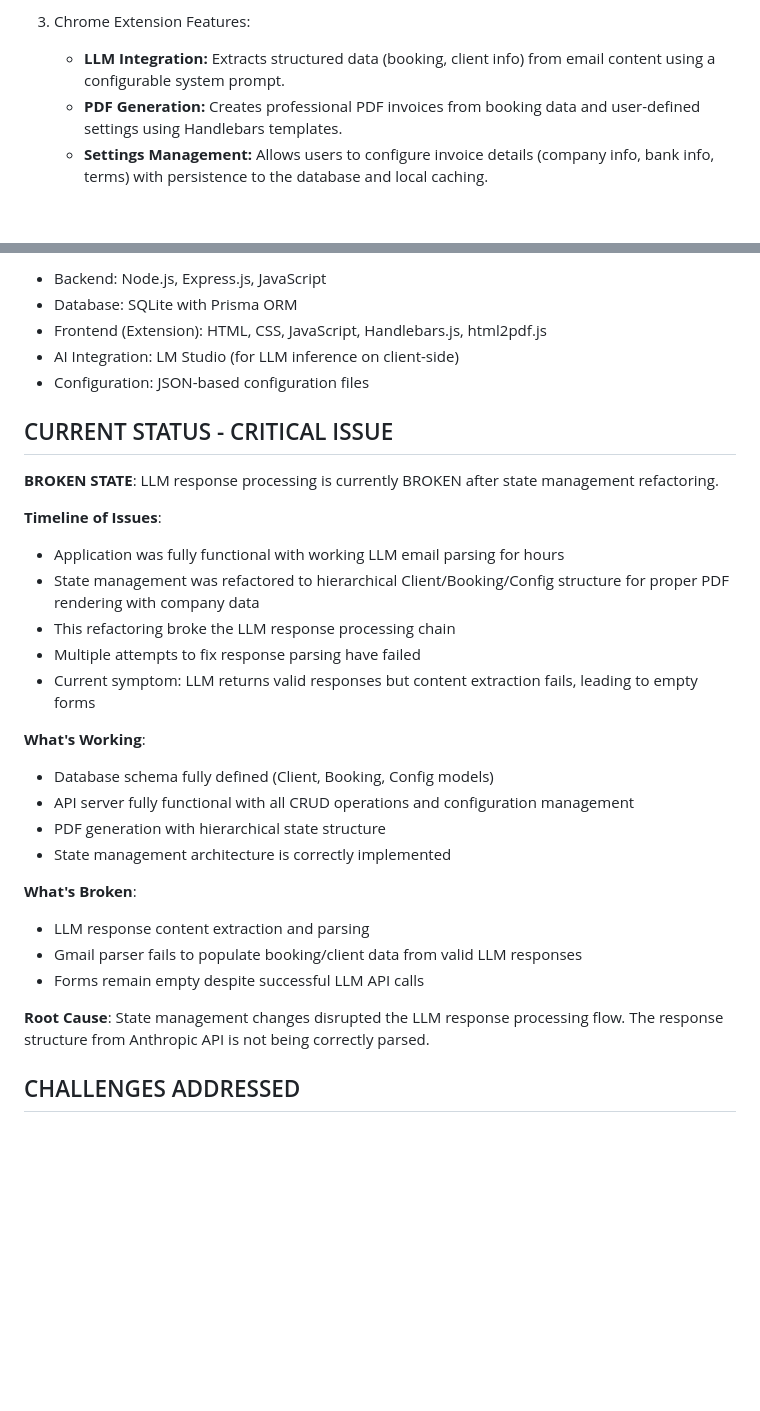
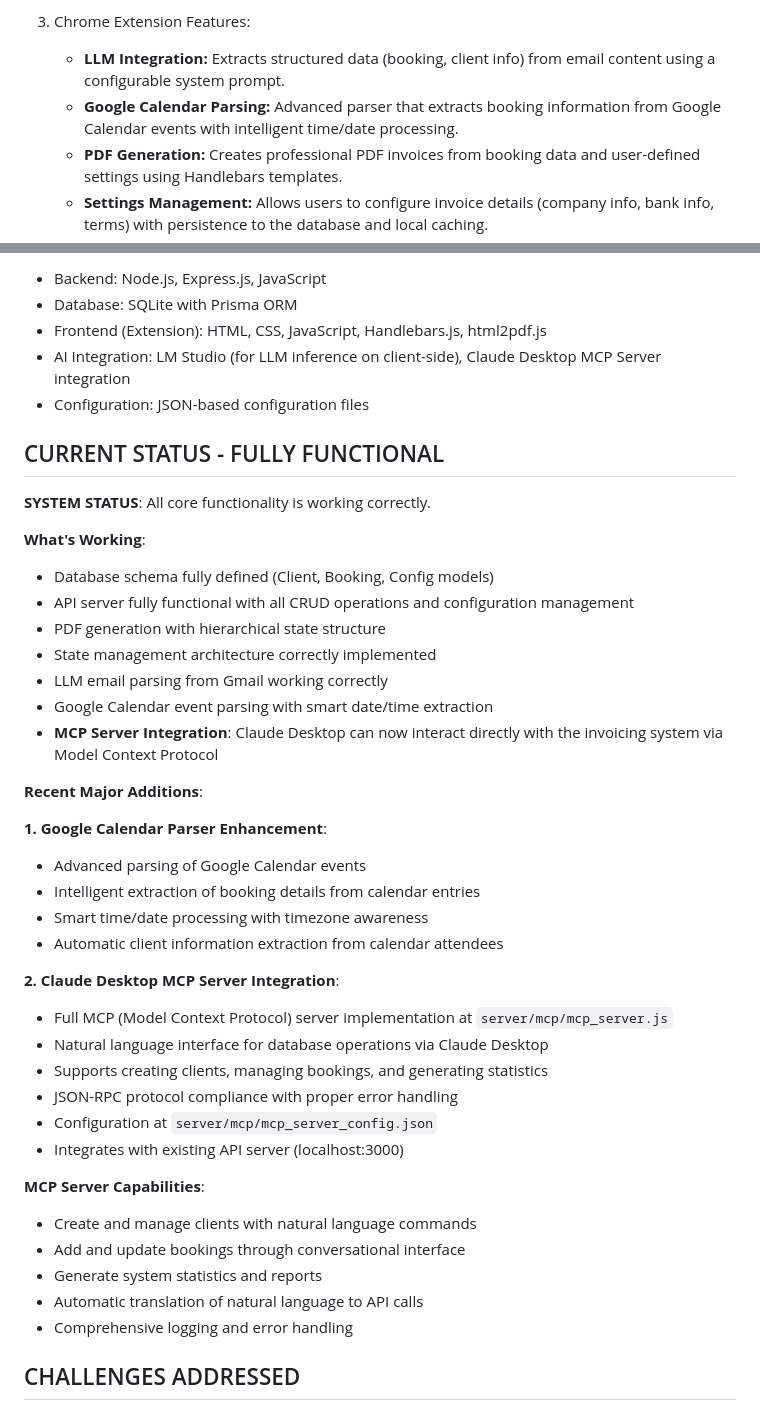
Before and after one commit to scottgrossworks/invoicer, a Markdown page: README.md, 2 parts joined by grey strips. Drawn GitHub-style; blank space fills up the shorter version.

Commit message:
revised README with new work

```diff
--- a/README.md
+++ b/README.md
@@ -54,6 +54,7 @@ KEY COMPONENTS
 
 3. Chrome Extension Features:
    - **LLM Integration:** Extracts structured data (booking, client info) from email content using a configurable system prompt.
+   - **Google Calendar Parsing:** Advanced parser that extracts booking information from Google Calendar events with intelligent time/date processing.
    - **PDF Generation:** Creates professional PDF invoices from booking data and user-defined settings using Handlebars templates.
    - **Settings Management:** Allows users to configure invoice details (company info, bank info, terms) with persistence to the database and local caching.
    - **Date/Time/Currency Formatting:** Ensures consistent and user-friendly display of dates, times, and monetary values.
@@ -75,32 +76,44 @@ TECHNICAL STACK
 - Backend: Node.js, Express.js, JavaScript
 - Database: SQLite with Prisma ORM
 - Frontend (Extension): HTML, CSS, JavaScript, Handlebars.js, html2pdf.js
-- AI Integration: LM Studio (for LLM inference on client-side)
+- AI Integration: LM Studio (for LLM inference on client-side), Claude Desktop MCP Server integration
 - Configuration: JSON-based configuration files
 
-CURRENT STATUS - CRITICAL ISSUE
---------------------------------
-**BROKEN STATE**: LLM response processing is currently BROKEN after state management refactoring.
-
-**Timeline of Issues**:
-- Application was fully functional with working LLM email parsing for hours
-- State management was refactored to hierarchical Client/Booking/Config structure for proper PDF rendering with company data
-- This refactoring broke the LLM response processing chain
-- Multiple attempts to fix response parsing have failed
-- Current symptom: LLM returns valid responses but content extraction fails, leading to empty forms
+CURRENT STATUS - FULLY FUNCTIONAL
+---------------------------------
+**SYSTEM STATUS**: All core functionality is working correctly.
 
 **What's Working**:
 - Database schema fully defined (Client, Booking, Config models)
 - API server fully functional with all CRUD operations and configuration management
 - PDF generation with hierarchical state structure
-- State management architecture is correctly implemented
+- State management architecture correctly implemented
+- LLM email parsing from Gmail working correctly
+- Google Calendar event parsing with smart date/time extraction
+- **MCP Server Integration**: Claude Desktop can now interact directly with the invoicing system via Model Context Protocol
 
-**What's Broken**:
-- LLM response content extraction and parsing
-- Gmail parser fails to populate booking/client data from valid LLM responses
-- Forms remain empty despite successful LLM API calls
+**Recent Major Additions**:
 
-**Root Cause**: State management changes disrupted the LLM response processing flow. The response structure from Anthropic API is not being correctly parsed.
+**1. Google Calendar Parser Enhancement**:
+- Advanced parsing of Google Calendar events
+- Intelligent extraction of booking details from calendar entries
+- Smart time/date processing with timezone awareness
+- Automatic client information extraction from calendar attendees
+
+**2. Claude Desktop MCP Server Integration**:
+- Full MCP (Model Context Protocol) server implementation at `server/mcp/mcp_server.js`
+- Natural language interface for database operations via Claude Desktop
+- Supports creating clients, managing bookings, and generating statistics
+- JSON-RPC protocol compliance with proper error handling
+- Configuration at `server/mcp/mcp_server_config.json`
+- Integrates with existing API server (localhost:3000)
+
+**MCP Server Capabilities**:
+- Create and manage clients with natural language commands
+- Add and update bookings through conversational interface
+- Generate system statistics and reports
+- Automatic translation of natural language to API calls
+- Comprehensive logging and error handling
 
 CHALLENGES ADDRESSED
 -------------------
```
Also changed, not shown: other parts of README.md (+27 -6 lines).
